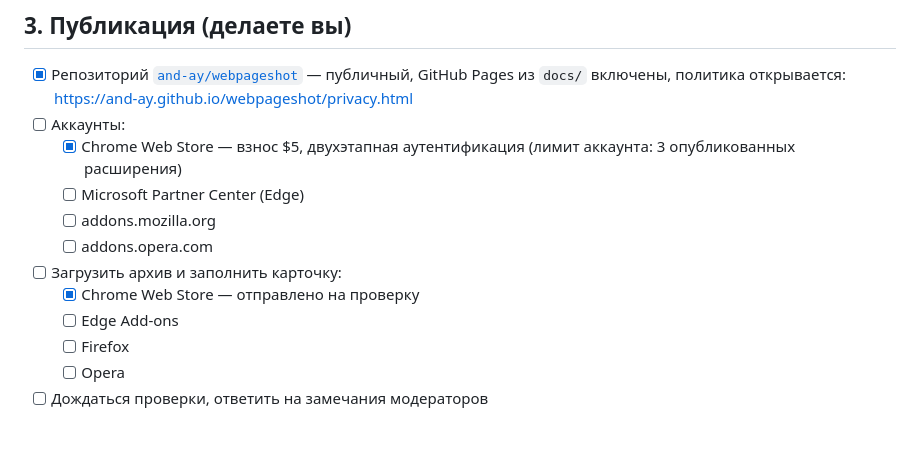
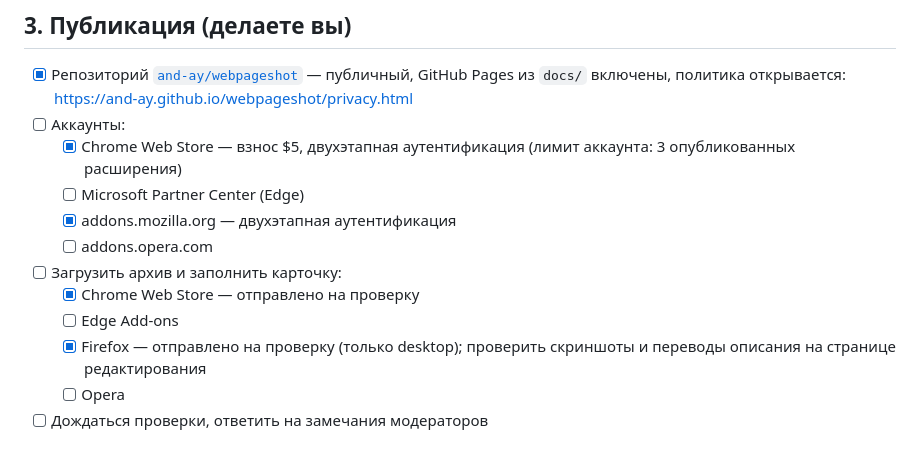
Before and after one commit to and-ay/webpageshot, a Markdown page: CHECKLIST.md, the part around the change. Rendered like a GitHub page.

Commit message:
Checklist: Firefox submitted
Co-Authored-By: Claude Opus 5.5 <noreply@anthropic.com>

```diff
--- a/CHECKLIST.md
+++ b/CHECKLIST.md
@@ -39,12 +39,12 @@
 - [ ] Аккаунты:
   - [x] Chrome Web Store — взнос $5, двухэтапная аутентификация (лимит аккаунта: 3 опубликованных расширения)
   - [ ] Microsoft Partner Center (Edge)
-  - [ ] addons.mozilla.org
+  - [x] addons.mozilla.org — двухэтапная аутентификация
   - [ ] addons.opera.com
 - [ ] Загрузить архив и заполнить карточку:
   - [x] Chrome Web Store — отправлено на проверку
   - [ ] Edge Add-ons
-  - [ ] Firefox
+  - [x] Firefox — отправлено на проверку (только desktop); проверить скриншоты и переводы описания на странице редактирования
   - [ ] Opera
 - [ ] Дождаться проверки, ответить на замечания модераторов
 
```
